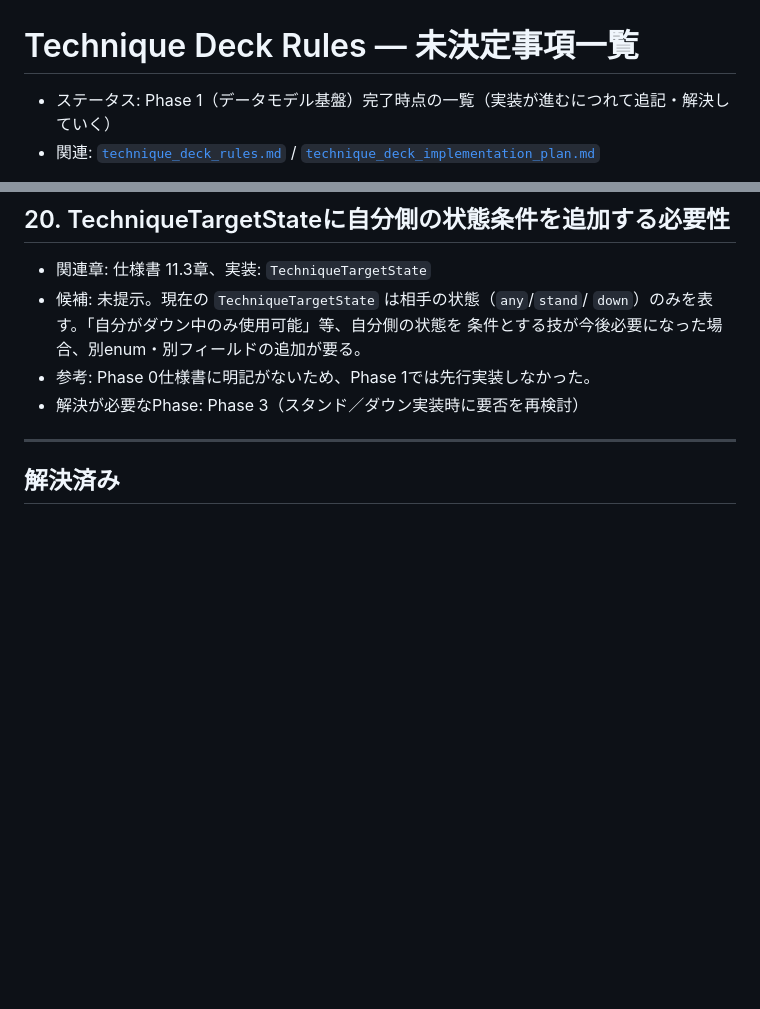
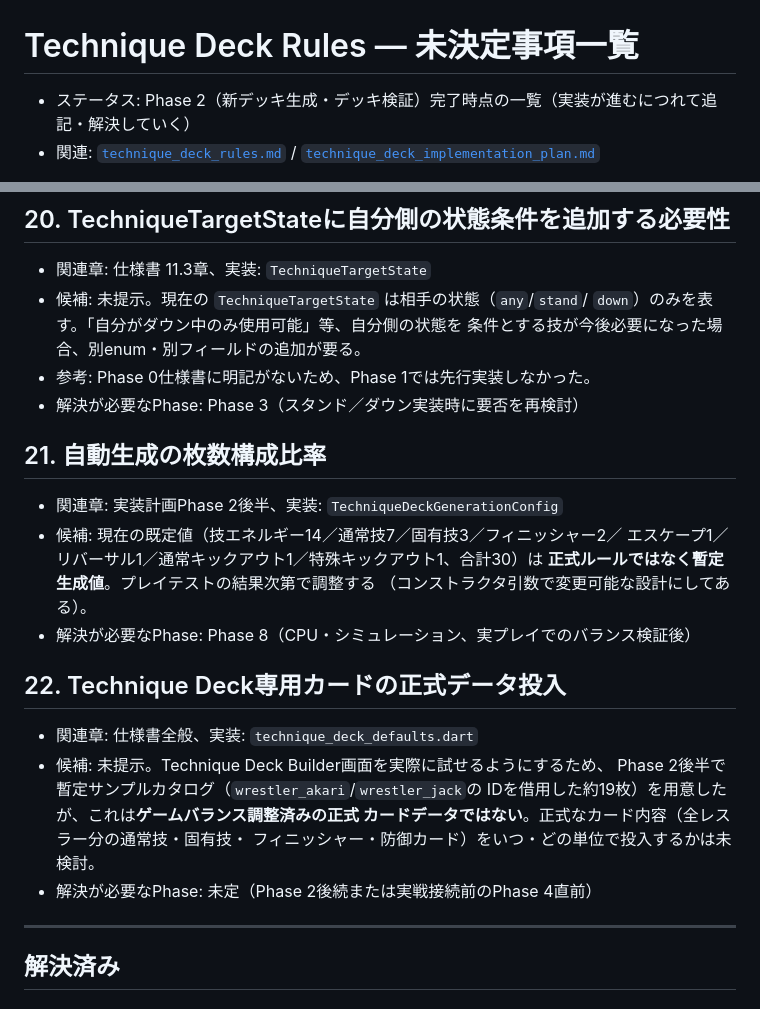
Before and after one commit to perusonao/one_night_match, a Markdown page: docs/design/technique_deck_open_questions.md, 2 parts joined by grey strips. Rendered like a GitHub page; blank space fills up the shorter version.

```diff
--- a/docs/design/technique_deck_open_questions.md
+++ b/docs/design/technique_deck_open_questions.md
@@ -1,6 +1,6 @@
 # Technique Deck Rules — 未決定事項一覧
 
-- ステータス: Phase 1（データモデル基盤）完了時点の一覧（実装が進むにつれて追記・解決していく）
+- ステータス: Phase 2（新デッキ生成・デッキ検証）完了時点の一覧（実装が進むにつれて追記・解決していく）
 - 関連: [`technique_deck_rules.md`](../rules/technique_deck_rules.md) /
   [`technique_deck_implementation_plan.md`](technique_deck_implementation_plan.md)
 
@@ -150,6 +150,25 @@
 - 参考: Phase 0仕様書に明記がないため、Phase 1では先行実装しなかった。
 - 解決が必要なPhase: Phase 3（スタンド／ダウン実装時に要否を再検討）
 
+## 21. 自動生成の枚数構成比率
+
+- 関連章: 実装計画Phase 2後半、実装: `TechniqueDeckGenerationConfig`
+- 候補: 現在の既定値（技エネルギー14／通常技7／固有技3／フィニッシャー2／
+  エスケープ1／リバーサル1／通常キックアウト1／特殊キックアウト1、合計30）は
+  **正式ルールではなく暫定生成値**。プレイテストの結果次第で調整する
+  （コンストラクタ引数で変更可能な設計にしてある）。
+- 解決が必要なPhase: Phase 8（CPU・シミュレーション、実プレイでのバランス検証後）
+
+## 22. Technique Deck専用カードの正式データ投入
+
+- 関連章: 仕様書全般、実装: `technique_deck_defaults.dart`
+- 候補: 未提示。Technique Deck Builder画面を実際に試せるようにするため、
+  Phase 2後半で暫定サンプルカタログ（`wrestler_akari`/`wrestler_jack`の
+  IDを借用した約19枚）を用意したが、これは**ゲームバランス調整済みの正式
+  カードデータではない**。正式なカード内容（全レスラー分の通常技・固有技・
+  フィニッシャー・防御カード）をいつ・どの単位で投入するかは未検討。
+- 解決が必要なPhase: 未定（Phase 2後続または実戦接続前のPhase 4直前）
+
 ---
 
 ## 解決済み
```
Also changed, not shown: docs/design/technique_deck_implementation_plan.md (+85 -19 lines), docs/rules/technique_deck_rules.md (+2 -2 lines).
